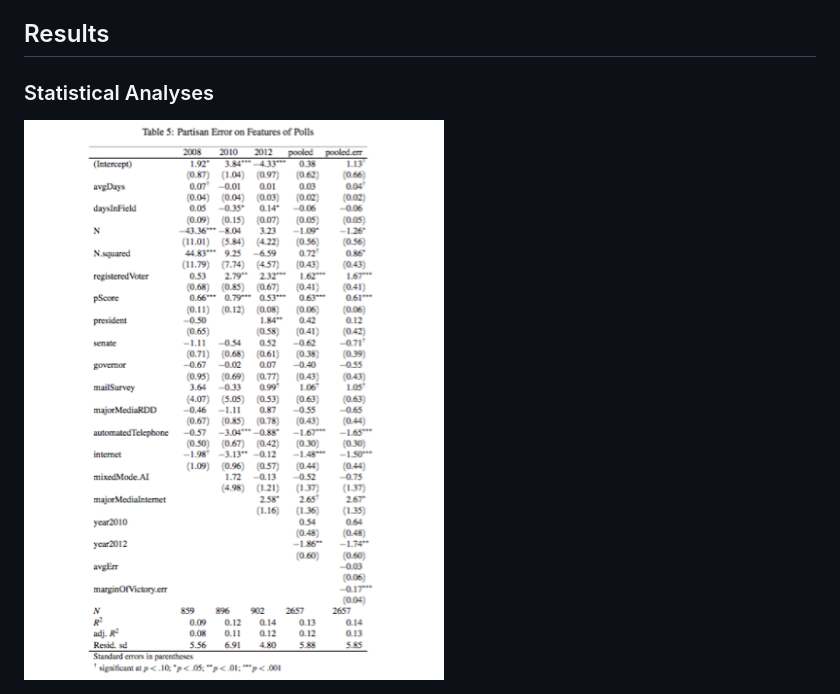
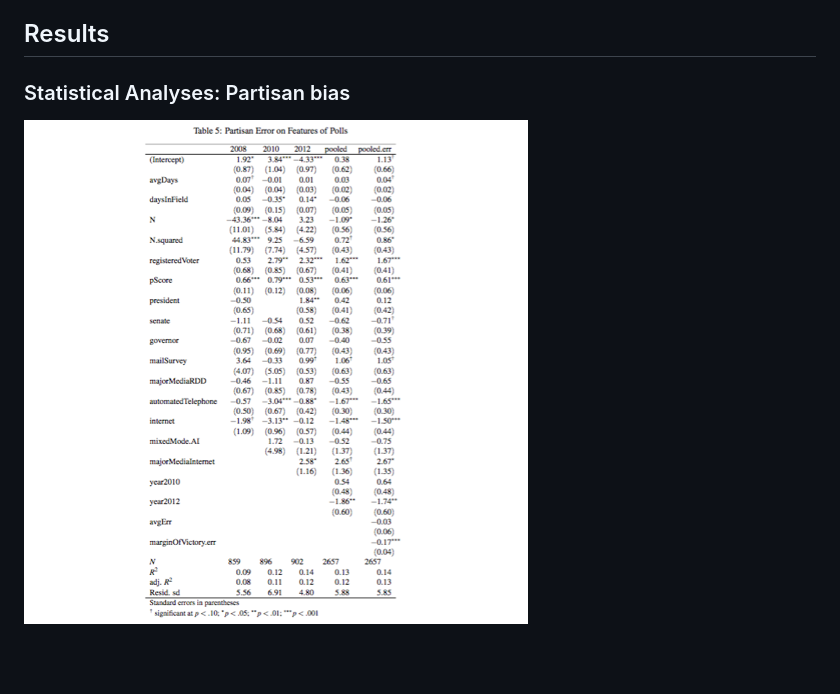
Before and after one commit to mjcho/DeckPPP, a Markdown page: index.md, the part around the change printed below. GitHub-like rendering; pictures changed too: figure/unnamed-chunk-5-1.png; blank space fills up the shorter version.

```diff
--- a/index.md
+++ b/index.md
@@ -134,5 +134,5 @@ So **why** should we care about inaccurate polls?
 --- #Results4
 
 ## Results
-### Statistical Analyses
-![plot of chunk unnamed-chunk-5](figure/unnamed-chunk-5-1.png)
+### Statistical Analyses: Partisan bias
+<img src="figure/unnamed-chunk-5-1.png" title="plot of chunk unnamed-chunk-5" alt="plot of chunk unnamed-chunk-5" style="display: block; margin: auto;" />
```
Also changed, not shown: other parts of index.md (+6 -6 lines), figure/unnamed-chunk-3-1.png, figure/unnamed-chunk-4-1.png, 2 other files.
